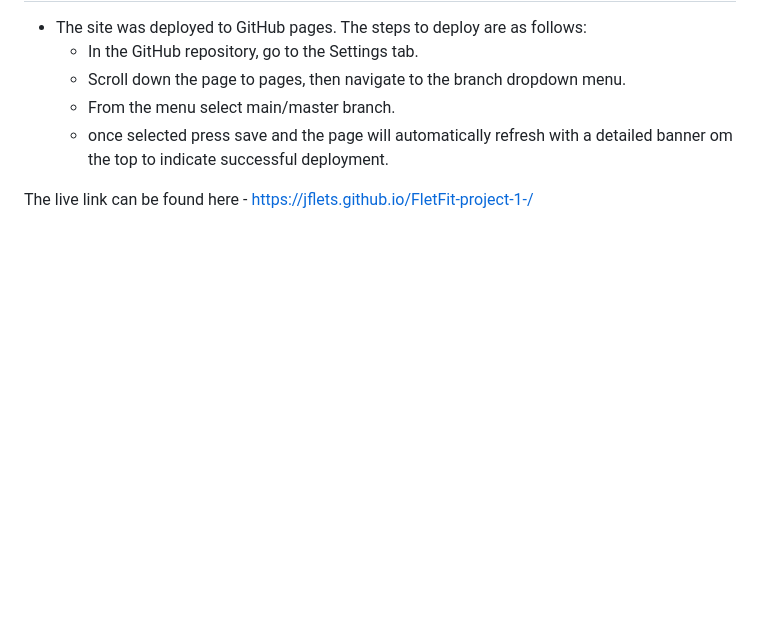
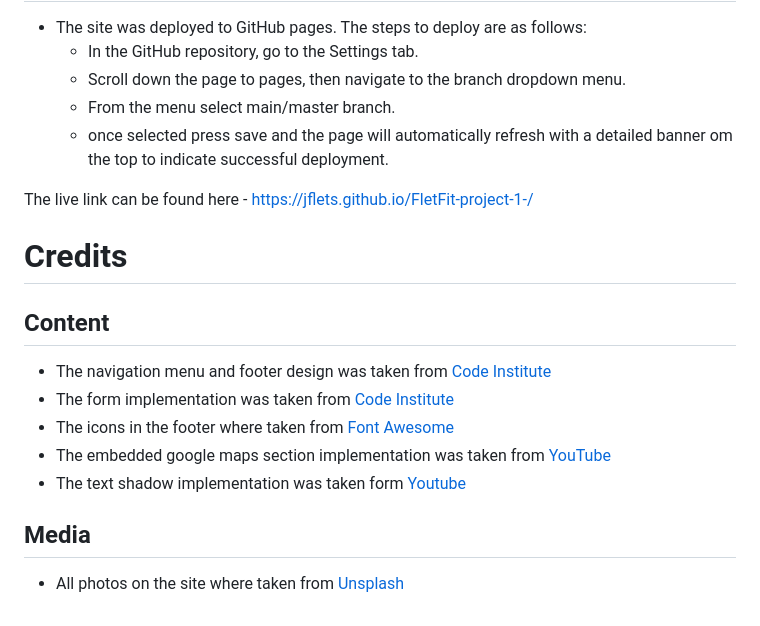
Before and after one commit to jflets/FletFit-project-1-, a Markdown page: README.md, the part around the change. GitHub-like rendering; blank space fills up the shorter version.

Commit message:
Add credit content to README.md

```diff
--- a/README.md
+++ b/README.md
@@ -86,3 +86,17 @@ At FletFit, we understand that life can be busy, and finding time to go to the g
   - once selected press save and the page will automatically refresh with a detailed banner om the top to indicate successful deployment.
 
 The live link can be found here - https://jflets.github.io/FletFit-project-1-/
+
+# Credits
+
+## Content
+
+ - The navigation menu and footer design was taken from [Code Institute](https://code-institute-org.github.io/love-running-2.0/index.html)
+ - The form implementation was taken from [Code Institute](https://code-institute-org.github.io/love-running-2.0/index.html)
+ - The icons in the footer where taken from [Font Awesome](https://fontawesome.com/)
+ - The embedded google maps section implementation was taken from [YouTube](https://youtu.be/inkP0lstoxU)
+ - The text shadow implementation was taken form [Youtube](https://youtu.be/lP0VWUUW-Vs)
+
+## Media
+
+ - All photos on the site where taken from [Unsplash](https://unsplash.com/s/photos/gym)
```
